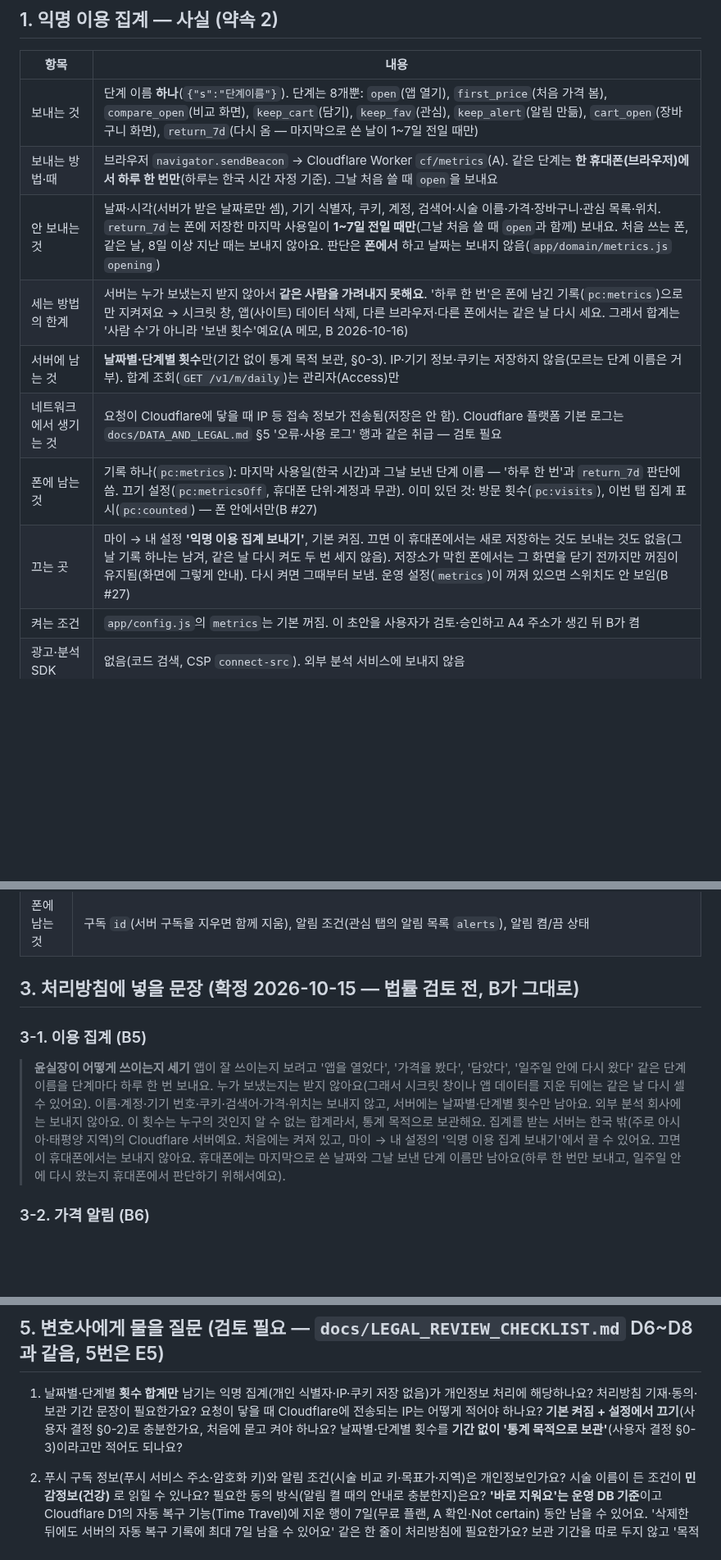
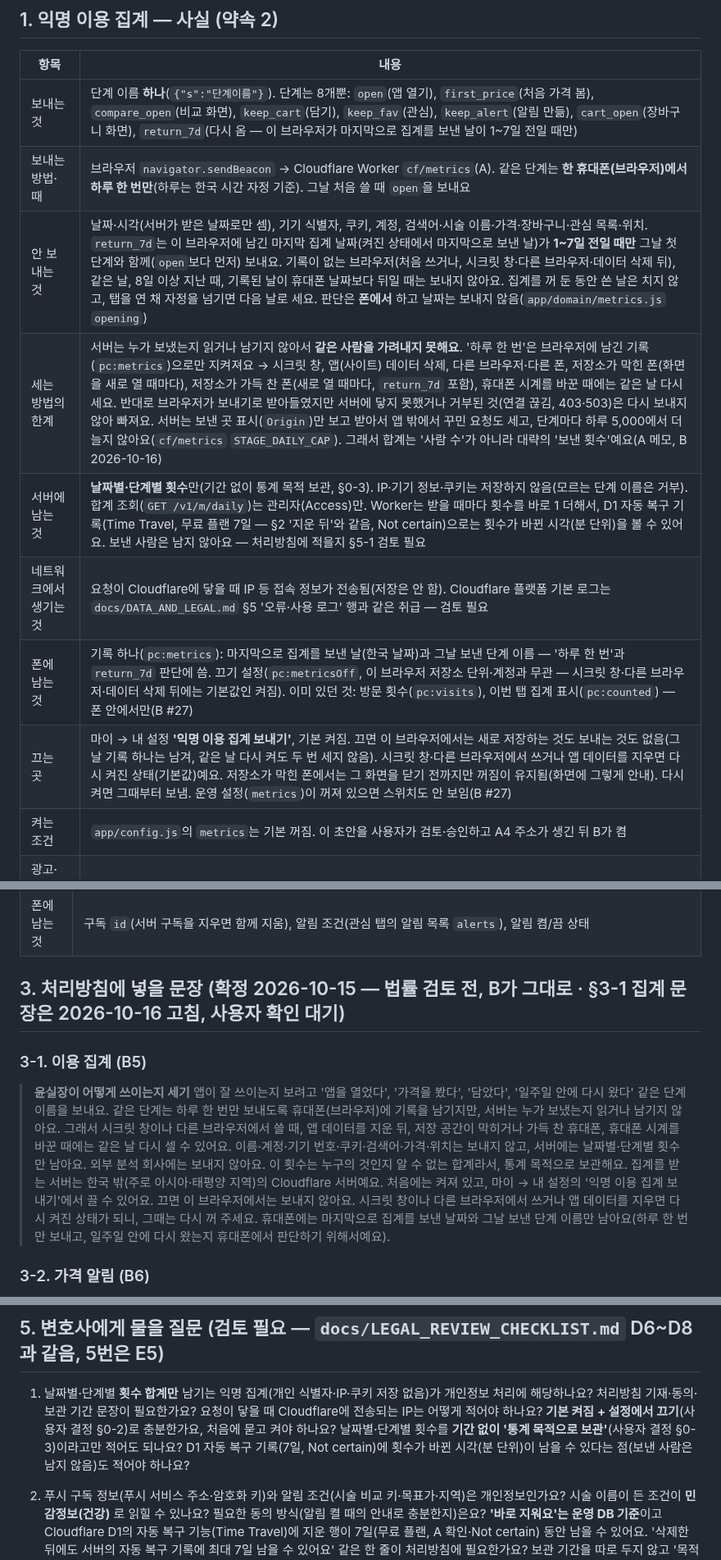
Before and after one commit to lsy2825/skin, a Markdown page: docs/legal/PRIVACY_POLICY_DRAFT.md, 3 parts joined by grey strips. Shown at 82% size. Drawn GitHub-style; blank space fills up the shorter version.

Commit message:
C6 검토: 집계 문장을 코드에 맞게 — 끄기는 이 브라우저에만, '하루 한 번'이 깨지는 경우(저장소 막힘·가득 참·다른 브라우저·시계)와 빠지는 경우, return_7d는 켜진 상태에서 마지막으로 보낸 날 기준, 서버는 보낸 사람을 읽거나 남기지 않음, D1 복구 기록의 시각
Co-Authored-By: Claude Opus 5.5 <noreply@anthropic.com>
Claude-Session: https://claude.ai/code/session_019KhZ2w4bFpfU4yvMGsK4dy

```diff
--- a/docs/legal/PRIVACY_POLICY_DRAFT.md
+++ b/docs/legal/PRIVACY_POLICY_DRAFT.md
@@ -18,14 +18,14 @@
 
 | 항목 | 내용 |
 |---|---|
-| 보내는 것 | 단계 이름 **하나**(`{"s":"단계이름"}`). 단계는 8개뿐: `open`(앱 열기), `first_price`(처음 가격 봄), `compare_open`(비교 화면), `keep_cart`(담기), `keep_fav`(관심), `keep_alert`(알림 만듦), `cart_open`(장바구니 화면), `return_7d`(다시 옴 — 마지막으로 쓴 날이 1~7일 전일 때만) |
+| 보내는 것 | 단계 이름 **하나**(`{"s":"단계이름"}`). 단계는 8개뿐: `open`(앱 열기), `first_price`(처음 가격 봄), `compare_open`(비교 화면), `keep_cart`(담기), `keep_fav`(관심), `keep_alert`(알림 만듦), `cart_open`(장바구니 화면), `return_7d`(다시 옴 — 이 브라우저가 마지막으로 집계를 보낸 날이 1~7일 전일 때만) |
 | 보내는 방법·때 | 브라우저 `navigator.sendBeacon` → Cloudflare Worker `cf/metrics`(A). 같은 단계는 **한 휴대폰(브라우저)에서 하루 한 번만**(하루는 한국 시간 자정 기준). 그날 처음 쓸 때 `open`을 보내요 |
-| 안 보내는 것 | 날짜·시각(서버가 받은 날짜로만 셈), 기기 식별자, 쿠키, 계정, 검색어·시술 이름·가격·장바구니·관심 목록·위치. `return_7d`는 폰에 저장한 마지막 사용일이 **1~7일 전일 때만**(그날 처음 쓸 때 `open`과 함께) 보내요. 처음 쓰는 폰, 같은 날, 8일 이상 지난 때는 보내지 않아요. 판단은 **폰에서** 하고 날짜는 보내지 않음(`app/domain/metrics.js` `opening`) |
-| 세는 방법의 한계 | 서버는 누가 보냈는지 받지 않아서 **같은 사람을 가려내지 못해요**. '하루 한 번'은 폰에 남긴 기록(`pc:metrics`)으로만 지켜져요 → 시크릿 창, 앱(사이트) 데이터 삭제, 다른 브라우저·다른 폰에서는 같은 날 다시 세요. 그래서 합계는 '사람 수'가 아니라 '보낸 횟수'예요(A 메모, B 2026-10-16) |
-| 서버에 남는 것 | **날짜별·단계별 횟수**만(기간 없이 통계 목적 보관, §0-3). IP·기기 정보·쿠키는 저장하지 않음(모르는 단계 이름은 거부). 합계 조회(`GET /v1/m/daily`)는 관리자(Access)만 |
+| 안 보내는 것 | 날짜·시각(서버가 받은 날짜로만 셈), 기기 식별자, 쿠키, 계정, 검색어·시술 이름·가격·장바구니·관심 목록·위치. `return_7d`는 이 브라우저에 남긴 마지막 집계 날짜(켜진 상태에서 마지막으로 보낸 날)가 **1~7일 전일 때만** 그날 첫 단계와 함께(`open`보다 먼저) 보내요. 기록이 없는 브라우저(처음 쓰거나, 시크릿 창·다른 브라우저·데이터 삭제 뒤), 같은 날, 8일 이상 지난 때, 기록된 날이 휴대폰 날짜보다 뒤일 때는 보내지 않아요. 집계를 꺼 둔 동안 쓴 날은 치지 않고, 탭을 연 채 자정을 넘기면 다음 날로 세요. 판단은 **폰에서** 하고 날짜는 보내지 않음(`app/domain/metrics.js` `opening`) |
+| 세는 방법의 한계 | 서버는 누가 보냈는지 읽거나 남기지 않아서 **같은 사람을 가려내지 못해요**. '하루 한 번'은 브라우저에 남긴 기록(`pc:metrics`)으로만 지켜져요 → 시크릿 창, 앱(사이트) 데이터 삭제, 다른 브라우저·다른 폰, 저장소가 막힌 폰(화면을 새로 열 때마다), 저장소가 가득 찬 폰(새로 열 때마다, `return_7d` 포함), 휴대폰 시계를 바꾼 때에는 같은 날 다시 세요. 반대로 브라우저가 보내기로 받아들였지만 서버에 닿지 못했거나 거부된 것(연결 끊김, 403·503)은 다시 보내지 않아 빠져요. 서버는 보낸 곳 표시(`Origin`)만 보고 받아서 앱 밖에서 꾸민 요청도 세고, 단계마다 하루 5,000에서 더 늘지 않아요(`cf/metrics` `STAGE_DAILY_CAP`). 그래서 합계는 '사람 수'가 아니라 대략의 '보낸 횟수'예요(A 메모, B 2026-10-16) |
+| 서버에 남는 것 | **날짜별·단계별 횟수**만(기간 없이 통계 목적 보관, §0-3). IP·기기 정보·쿠키는 저장하지 않음(모르는 단계 이름은 거부). 합계 조회(`GET /v1/m/daily`)는 관리자(Access)만. Worker는 받을 때마다 횟수를 바로 1 더해서, D1 자동 복구 기록(Time Travel, 무료 플랜 7일 — §2 '지운 뒤'와 같음, Not certain)으로는 횟수가 바뀐 시각(분 단위)을 볼 수 있어요. 보낸 사람은 남지 않아요 — 처리방침에 적을지 §5-1 검토 필요 |
 | 네트워크에서 생기는 것 | 요청이 Cloudflare에 닿을 때 IP 등 접속 정보가 전송됨(저장은 안 함). Cloudflare 플랫폼 기본 로그는 `docs/DATA_AND_LEGAL.md` §5 '오류·사용 로그' 행과 같은 취급 — 검토 필요 |
-| 폰에 남는 것 | 기록 하나(`pc:metrics`): 마지막 사용일(한국 시간)과 그날 보낸 단계 이름 — '하루 한 번'과 `return_7d` 판단에 씀. 끄기 설정(`pc:metricsOff`, 휴대폰 단위·계정과 무관). 이미 있던 것: 방문 횟수(`pc:visits`), 이번 탭 집계 표시(`pc:counted`) — 폰 안에서만(B #27) |
-| 끄는 곳 | 마이 → 내 설정 **'익명 이용 집계 보내기'**, 기본 켜짐. 끄면 이 휴대폰에서는 새로 저장하는 것도 보내는 것도 없음(그날 기록 하나는 남겨, 같은 날 다시 켜도 두 번 세지 않음). 저장소가 막힌 폰에서는 그 화면을 닫기 전까지만 꺼짐이 유지됨(화면에 그렇게 안내). 다시 켜면 그때부터 보냄. 운영 설정(`metrics`)이 꺼져 있으면 스위치도 안 보임(B #27) |
+| 폰에 남는 것 | 기록 하나(`pc:metrics`): 마지막으로 집계를 보낸 날(한국 날짜)과 그날 보낸 단계 이름 — '하루 한 번'과 `return_7d` 판단에 씀. 끄기 설정(`pc:metricsOff`, 이 브라우저 저장소 단위·계정과 무관 — 시크릿 창·다른 브라우저·데이터 삭제 뒤에는 기본값인 켜짐). 이미 있던 것: 방문 횟수(`pc:visits`), 이번 탭 집계 표시(`pc:counted`) — 폰 안에서만(B #27) |
+| 끄는 곳 | 마이 → 내 설정 **'익명 이용 집계 보내기'**, 기본 켜짐. 끄면 이 브라우저에서는 새로 저장하는 것도 보내는 것도 없음(그날 기록 하나는 남겨, 같은 날 다시 켜도 두 번 세지 않음). 시크릿 창·다른 브라우저에서 쓰거나 앱 데이터를 지우면 다시 켜진 상태(기본값)예요. 저장소가 막힌 폰에서는 그 화면을 닫기 전까지만 꺼짐이 유지됨(화면에 그렇게 안내). 다시 켜면 그때부터 보냄. 운영 설정(`metrics`)이 꺼져 있으면 스위치도 안 보임(B #27) |
 | 켜는 조건 | `app/config.js`의 `metrics`는 기본 꺼짐. 이 초안을 사용자가 검토·승인하고 A4 주소가 생긴 뒤 B가 켬 |
 | 광고·분석 SDK | 없음(코드 검색, CSP `connect-src`). 외부 분석 서비스에 보내지 않음 |
 
@@ -46,13 +46,13 @@
 | 지운 뒤 | '바로 지워요'는 **운영 DB 기준**이에요. Cloudflare D1은 지정 시점으로 되돌리는 복구 기능(Time Travel)이 있어, 지운 행이 그 기간 동안 복구 가능한 형태로 남을 수 있어요. **복구 기록 보관 기간: 무료 플랜 7일 / 유료 30일, 이 계정은 무료라 7일**(A가 Cloudflare 문서 'Time Travel and backups'·'D1 Limits'를 근거로 알려 줌 — 저는 같은 문서를 직접 확인하지 못했어요, Not certain). `docs/INCIDENT_RESPONSE_PLAN.md` §7(PR #42)에도 기록됨 → §5-2 |
 | 폰에 남는 것 | 구독 `id`(서버 구독을 지우면 함께 지움), 알림 조건(관심 탭의 알림 목록 `alerts`), 알림 켬/끔 상태 |
 
-## 3. 처리방침에 넣을 문장 (확정 2026-10-15 — 법률 검토 전, B가 그대로)
+## 3. 처리방침에 넣을 문장 (확정 2026-10-15 — 법률 검토 전, B가 그대로 · §3-1 집계 문장은 2026-10-16 고침, 사용자 확인 대기)
 
 ### 3-1. 이용 집계 (B5)
 > **윤실장이 어떻게 쓰이는지 세기**
-> 앱이 잘 쓰이는지 보려고 '앱을 열었다', '가격을 봤다', '담았다', '일주일 안에 다시 왔다' 같은 단계 이름을 단계마다 하루 한 번 보내요. 누가 보냈는지는 받지 않아요(그래서 시크릿 창이나 앱 데이터를 지운 뒤에는 같은 날 다시 셀 수 있어요). 이름·계정·기기 번호·쿠키·검색어·가격·위치는 보내지 않고, 서버에는 날짜별·단계별 횟수만 남아요. 외부 분석 회사에는 보내지 않아요.
+> 앱이 잘 쓰이는지 보려고 '앱을 열었다', '가격을 봤다', '담았다', '일주일 안에 다시 왔다' 같은 단계 이름을 보내요. 같은 단계는 하루 한 번만 보내도록 휴대폰(브라우저)에 기록을 남기지만, 서버는 누가 보냈는지 읽거나 남기지 않아요. 그래서 시크릿 창이나 다른 브라우저에서 쓸 때, 앱 데이터를 지운 뒤, 저장 공간이 막히거나 가득 찬 휴대폰, 휴대폰 시계를 바꾼 때에는 같은 날 다시 셀 수 있어요. 이름·계정·기기 번호·쿠키·검색어·가격·위치는 보내지 않고, 서버에는 날짜별·단계별 횟수만 남아요. 외부 분석 회사에는 보내지 않아요.
 > 이 횟수는 누구의 것인지 알 수 없는 합계라서, 통계 목적으로 보관해요. 집계를 받는 서버는 한국 밖(주로 아시아·태평양 지역)의 Cloudflare 서버예요.
-> 처음에는 켜져 있고, 마이 → 내 설정의 '익명 이용 집계 보내기'에서 끌 수 있어요. 끄면 이 휴대폰에서는 보내지 않아요. 휴대폰에는 마지막으로 쓴 날짜와 그날 보낸 단계 이름만 남아요(하루 한 번만 보내고, 일주일 안에 다시 왔는지 휴대폰에서 판단하기 위해서예요).
+> 처음에는 켜져 있고, 마이 → 내 설정의 '익명 이용 집계 보내기'에서 끌 수 있어요. 끄면 이 브라우저에서는 보내지 않아요. 시크릿 창이나 다른 브라우저에서 쓰거나 앱 데이터를 지우면 다시 켜진 상태가 되니, 그때는 다시 꺼 주세요. 휴대폰에는 마지막으로 집계를 보낸 날짜와 그날 보낸 단계 이름만 남아요(하루 한 번만 보내고, 일주일 안에 다시 왔는지 휴대폰에서 판단하기 위해서예요).
 
 ### 3-2. 가격 알림 (B6)
 > **관심 시술 가격 알림(푸시)**
@@ -83,7 +83,7 @@
 
 ## 5. 변호사에게 물을 질문 (검토 필요 — `docs/LEGAL_REVIEW_CHECKLIST.md` D6~D8과 같음, 5번은 E5)
 
-1. 날짜별·단계별 **횟수 합계만** 남기는 익명 집계(개인 식별자·IP·쿠키 저장 없음)가 개인정보 처리에 해당하나요? 처리방침 기재·동의·보관 기간 문장이 필요한가요? 요청이 닿을 때 Cloudflare에 전송되는 IP는 어떻게 적어야 하나요? **기본 켜짐 + 설정에서 끄기**(사용자 결정 §0-2)로 충분한가요, 처음에 묻고 켜야 하나요? 날짜별·단계별 횟수를 **기간 없이 '통계 목적으로 보관'**(사용자 결정 §0-3)이라고만 적어도 되나요?
+1. 날짜별·단계별 **횟수 합계만** 남기는 익명 집계(개인 식별자·IP·쿠키 저장 없음)가 개인정보 처리에 해당하나요? 처리방침 기재·동의·보관 기간 문장이 필요한가요? 요청이 닿을 때 Cloudflare에 전송되는 IP는 어떻게 적어야 하나요? **기본 켜짐 + 설정에서 끄기**(사용자 결정 §0-2)로 충분한가요, 처음에 묻고 켜야 하나요? 날짜별·단계별 횟수를 **기간 없이 '통계 목적으로 보관'**(사용자 결정 §0-3)이라고만 적어도 되나요? D1 자동 복구 기록(7일, Not certain)에 횟수가 바뀐 시각(분 단위)이 남을 수 있다는 점(보낸 사람은 남지 않음)도 적어야 하나요?
 2. 푸시 구독 정보(푸시 서비스 주소·암호화 키)와 알림 조건(시술 비교 키·목표가·지역)은 개인정보인가요? 시술 이름이 든 조건이 **민감정보(건강)** 로 읽힐 수 있나요? 필요한 동의 방식(알림 켤 때의 안내로 충분한지)은요? **'바로 지워요'는 운영 DB 기준**이고 Cloudflare D1의 자동 복구 기능(Time Travel)에 지운 행이 7일(무료 플랜, A 확인·Not certain) 동안 남을 수 있어요. '삭제한 뒤에도 서버의 자동 복구 기록에 최대 7일 남을 수 있어요' 같은 한 줄이 처리방침에 필요한가요? 보관 기간을 따로 두지 않고 '목적을 다하면(끄기·조건 0개·권한 꺼짐·전달 불가) 바로 삭제'(사용자 결정 §0-1)로 적어도 되나요, 'N개월 미사용 시 삭제' 같은 기간이 필요한가요?
 3. 푸시가 브라우저 제공업체의 푸시 서비스(국외)를 거치고 저장이 Cloudflare에 있을 때(위치는 '주로 아시아·태평양'이고 Cloudflare가 위치를 보장하지 않음) **국외 이전·처리 위탁 고지**가 필요한가요? 본문이 빈 푸시(시술 정보 없음)라는 점이 판단을 바꾸나요?
 4. 광고가 아닌 가격 변동 알림을 **오전 8시~오후 9시**에만 보내는 것으로 정보통신망법의 야간 전송 제한(광고성 정보, 오후 9시~오전 8시 — 확인 필요)과 무관하다고 봐도 되나요? '관심 시술 가격이 바뀌었어요' 같은 문구가 광고성 정보로 읽힐 여지는요?
```
Also changed, not shown: other parts of docs/legal/PRIVACY_POLICY_DRAFT.md (+5 -4 lines).
